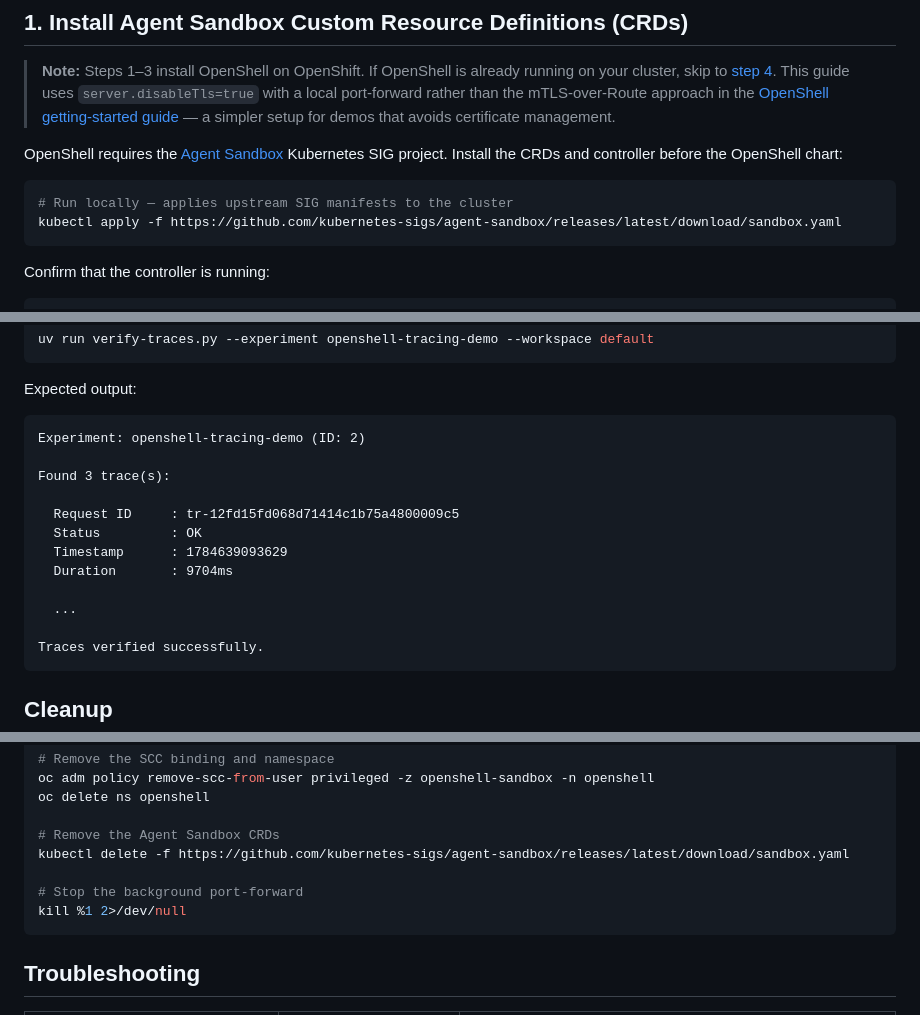
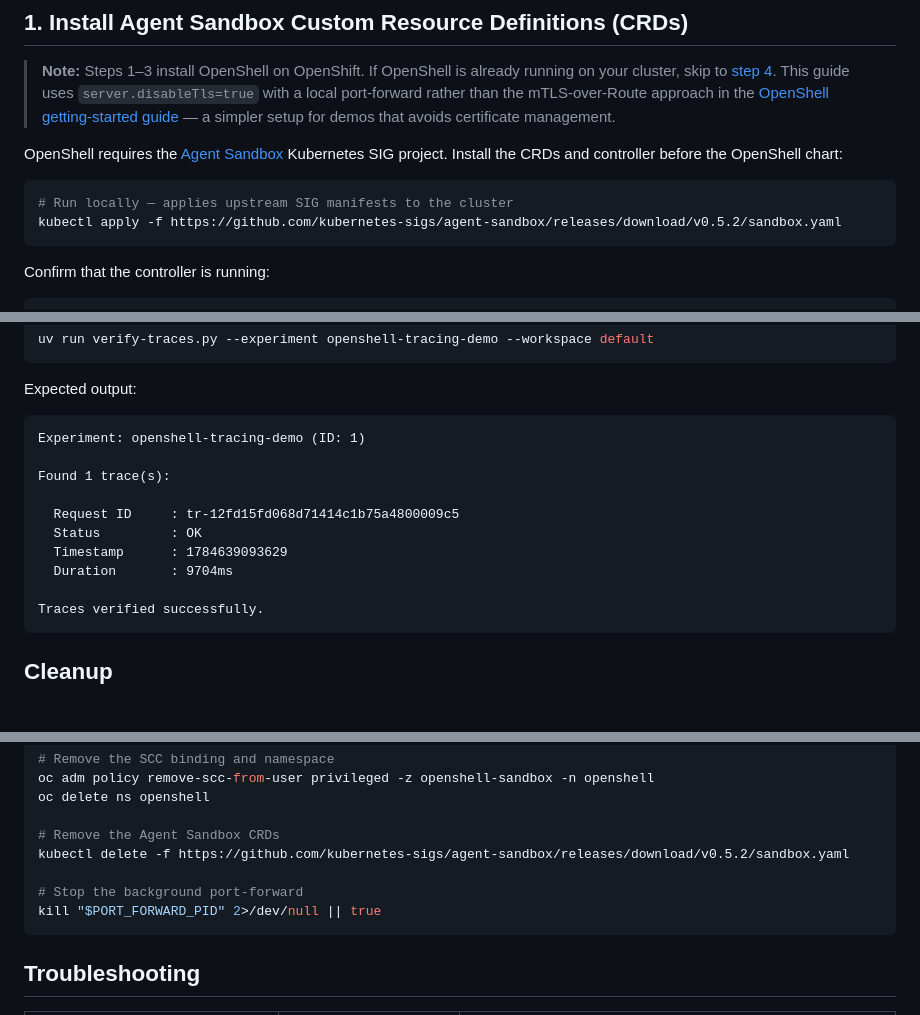
Before and after one commit to opendatahub-io/agent-ops, a Markdown page: demos/mlflow-openshell-tracing/README.md, 3 parts joined by grey strips. Drawn GitHub-style; blank space fills up the shorter version.

Commit message:
docs: address CodeRabbit review feedback
- Pin Agent Sandbox CRDs to v0.5.2 instead of latest (CWE-494)
- Capture port-forward PID with $! instead of kill %1 (CWE-772)
- Add security note about MLFLOW_TRACKING_INSECURE_TLS (CWE-295)
  with production guidance to use MLFLOW_TRACKING_SERVER_CERT_PATH

Co-Authored-By: Claude Opus 4.6 (1M context) <noreply@anthropic.com>

````diff
--- a/demos/mlflow-openshell-tracing/README.md
+++ b/demos/mlflow-openshell-tracing/README.md
@@ -59,7 +59,7 @@ OpenShell requires the [Agent Sandbox](https://agent-sandbox.sigs.k8s.io) Kubern
 
 ```bash
 # Run locally — applies upstream SIG manifests to the cluster
-kubectl apply -f https://github.com/kubernetes-sigs/agent-sandbox/releases/latest/download/sandbox.yaml
+kubectl apply -f https://github.com/kubernetes-sigs/agent-sandbox/releases/download/v0.5.2/sandbox.yaml
 ```
 
 Confirm that the controller is running:
@@ -346,16 +349,14 @@ uv run verify-traces.py --experiment openshell-tracing-demo --workspace default
 Expected output:
 
 ```
-Experiment: openshell-tracing-demo (ID: 2)
+Experiment: openshell-tracing-demo (ID: 1)
 
-Found 3 trace(s):
+Found 1 trace(s):
 
   Request ID     : tr-12fd15fd068d71414c1b75a4800009c5
   Status         : OK
   Timestamp      : 1784639093629
   Duration       : 9704ms
-
-  ...
 
 Traces verified successfully.
 ```
@@ -381,10 +382,10 @@ oc adm policy remove-scc-from-user privileged -z openshell-sandbox -n openshell
 oc delete ns openshell
 
 # Remove the Agent Sandbox CRDs
-kubectl delete -f https://github.com/kubernetes-sigs/agent-sandbox/releases/latest/download/sandbox.yaml
+kubectl delete -f https://github.com/kubernetes-sigs/agent-sandbox/releases/download/v0.5.2/sandbox.yaml
 
 # Stop the background port-forward
-kill %1 2>/dev/null
+kill "$PORT_FORWARD_PID" 2>/dev/null || true
 ```
 
 ## Troubleshooting
````
Also changed, not shown: other parts of demos/mlflow-openshell-tracing/README.md (+3 -0 lines).
